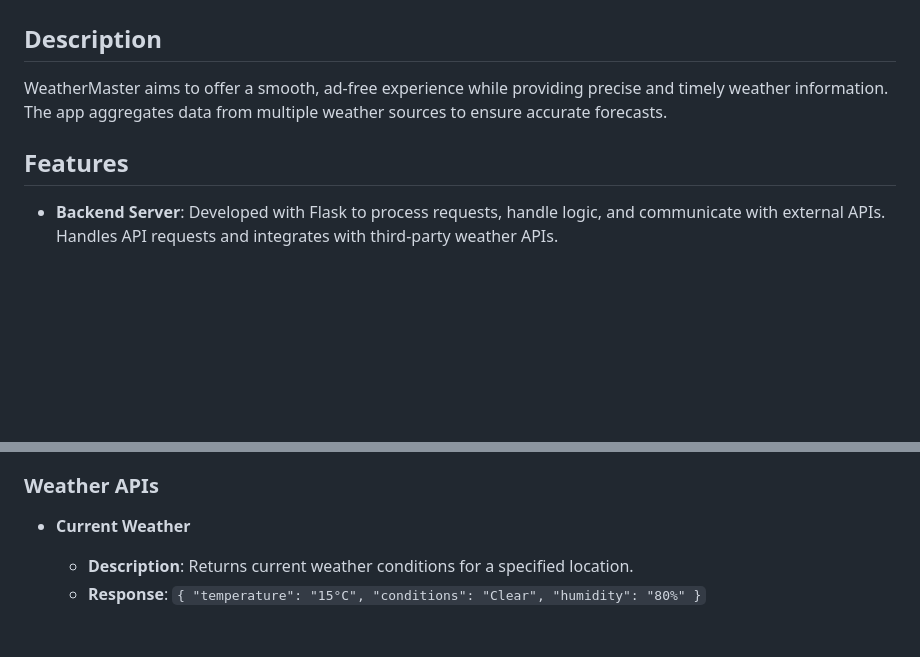
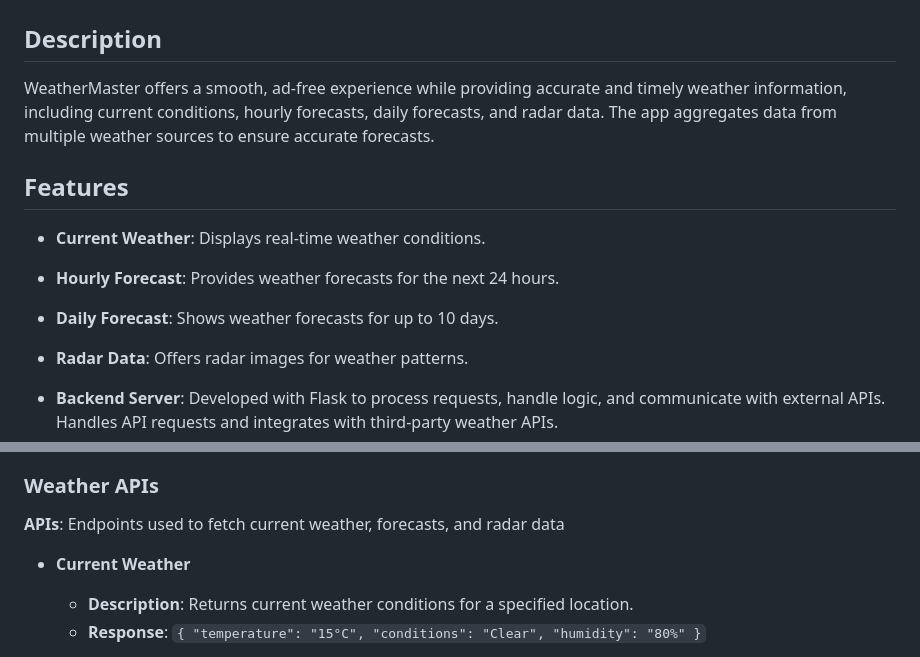
Before and after one commit to Globski/WeatherMaster, a Markdown page: README.md, 2 parts joined by grey strips. GitHub-like rendering; blank space fills up the shorter version.

```diff
--- a/README.md
+++ b/README.md
@@ -2,9 +2,14 @@
 
 ## Description
 
-WeatherMaster aims to offer a smooth, ad-free experience while providing precise and timely weather information. The app aggregates data from multiple weather sources to ensure accurate forecasts.
+WeatherMaster offers a smooth, ad-free experience while providing accurate and timely weather information, including current conditions, hourly forecasts, daily forecasts, and radar data. The app aggregates data from multiple weather sources to ensure accurate forecasts.
 
 ## Features
+- **Current Weather**: Displays real-time weather conditions.
+- **Hourly Forecast**: Provides weather forecasts for the next 24 hours.
+- **Daily Forecast**: Shows weather forecasts for up to 10 days.
+- **Radar Data**: Offers radar images for weather patterns.
+
 - **Backend Server**: Developed with Flask to process requests, handle logic, and communicate with external APIs. Handles API requests and integrates with third-party weather APIs.
 - **Frontend**: Built with React.js to handle user interactions, interface design, and display data. The user interface communicates with the backend server and presents weather data to users.
 - **APIs**: Routes for retrieving weather information, user preferences, and event management.
@@ -46,6 +51,8 @@ WeatherMaster aims to offer a smooth, ad-free experience while providing precise
 - CircleCI Continuous Integration / Continuous Deployment (CI/CD)
 
 ### Weather APIs
+
+**APIs**: Endpoints used to fetch current weather, forecasts, and radar data
 
 - **Current Weather**
   - **Description**: Returns current weather conditions for a specified location.
```
